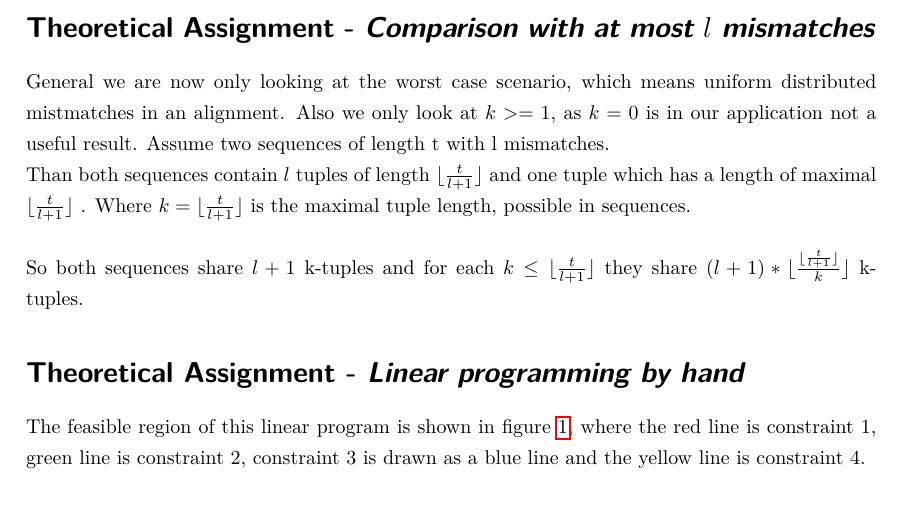
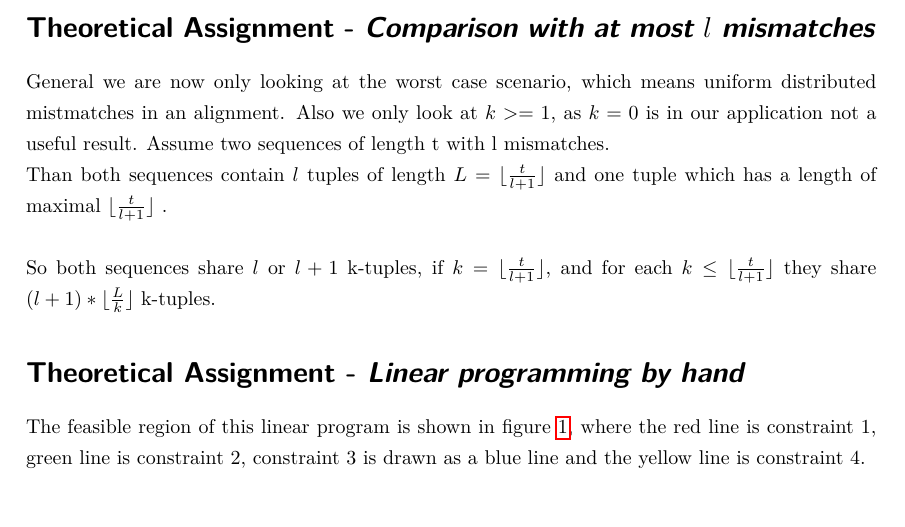
Before and after one commit to RiesBen/BioinformaticsI-Assigments, a LaTeX problem sheet (AssignmentV/Assignment5-Ditz_Schroeder-WS15-16.tex): part of page 1 of 3, cut so that both start at the same text. Compiled offline with pdfLaTeX.

Commit message:
ein paar weitere "verbesserungen" für die erste aufgabe

```diff
--- a/AssignmentV/Assignment5-Ditz_Schroeder-WS15-16.tex
+++ b/AssignmentV/Assignment5-Ditz_Schroeder-WS15-16.tex
@@ -119,10 +119,10 @@ Tutor: #2  % Tutor
 \section*{Theoretical Assignment - \textsl{Comparison with at most $l$ mismatches}}
 
 General we are now only looking at the worst case scenario, which means uniform distributed mistmatches in an alignment. Also we only look at $k>=1$, as $k=0$ is in our application not a useful result. Assume two sequences of length t with l mismatches.\\
- Than both sequences contain $l$ tuples of length $\lfloor\frac{t}{l+1}\rfloor$ and one tuple which has a length of maximal $\lfloor\frac{t}{l+1}\rfloor$ . Where $k = \lfloor\frac{t}{l+1}\rfloor$ is the maximal tuple length, possible in sequences.\\
+ Than both sequences contain $l$ tuples of length $L = \lfloor\frac{t}{l+1}\rfloor$ and one tuple which has a length of maximal $\lfloor\frac{t}{l+1}\rfloor$ . \\
 \\
-\noindent So both sequences share $l+1$ k-tuples and for each
-$k \le \lfloor\frac{t}{l+1}\rfloor$ they share $(l+1) * \lfloor\frac{\lfloor\frac{t}{l+1}\rfloor}{k}\rfloor$
+\noindent So both sequences share $l$ or $l+1$ k-tuples, if $k = \lfloor\frac{t}{l+1}\rfloor$, and for each
+$k \le \lfloor\frac{t}{l+1}\rfloor$ they share $(l+1) * \lfloor\frac{L}{k}\rfloor$
 k-tuples.
 
 \section*{Theoretical Assignment - \textsl{Linear programming by hand}}
```
Also changed, not shown: AssignmentV/Assignment5-Ditz_Schroeder-WS15-16.pdf, 1 other file.
